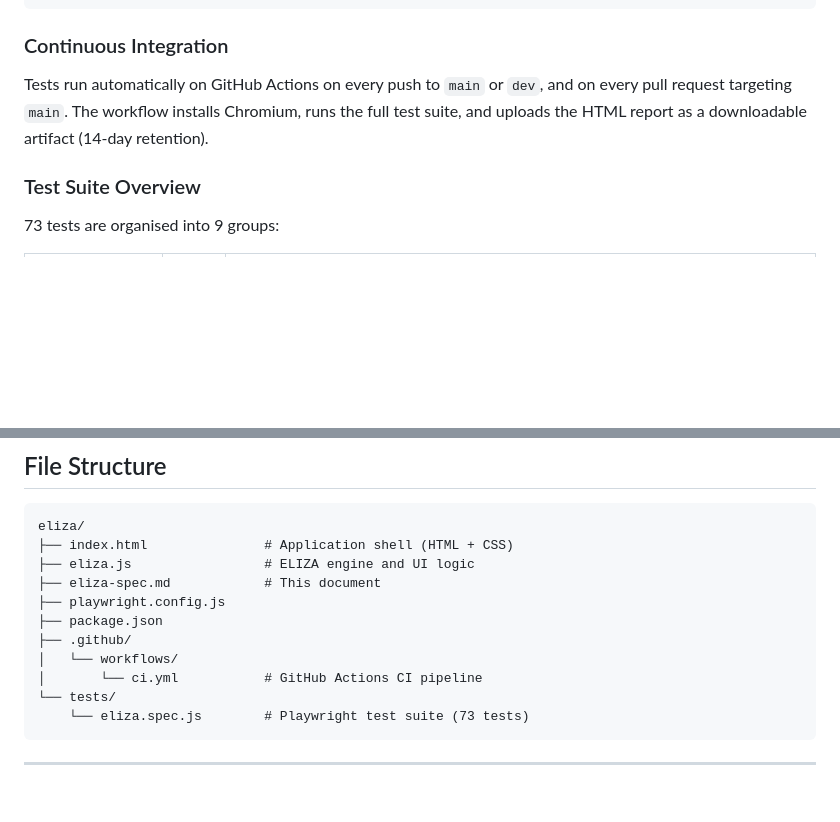
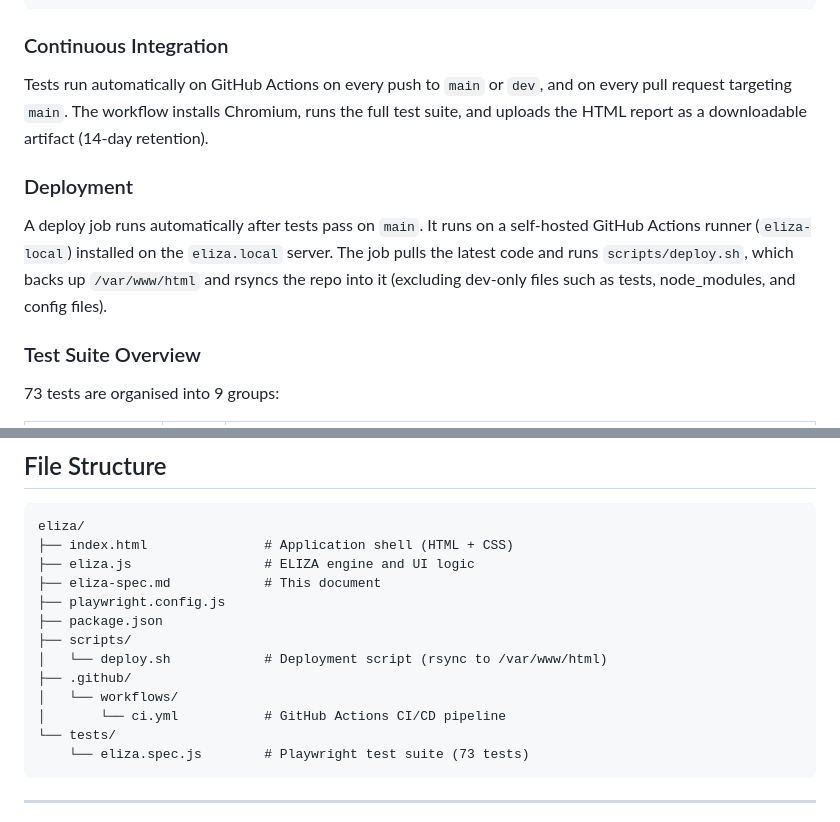
Before and after one commit to mamorrow1957/eliza, a Markdown page: eliza-spec.md, 2 parts joined by grey strips. Drawn GitHub-style; blank space fills up the shorter version.

Commit message:
Update spec: document deploy pipeline and self-hosted runner

````diff
--- a/eliza-spec.md
+++ b/eliza-spec.md
@@ -179,6 +179,10 @@ npm test
 
 Tests run automatically on GitHub Actions on every push to `main` or `dev`, and on every pull request targeting `main`. The workflow installs Chromium, runs the full test suite, and uploads the HTML report as a downloadable artifact (14-day retention).
 
+### Deployment
+
+A deploy job runs automatically after tests pass on `main`. It runs on a self-hosted GitHub Actions runner (`eliza-local`) installed on the `eliza.local` server. The job pulls the latest code and runs `scripts/deploy.sh`, which backs up `/var/www/html` and rsyncs the repo into it (excluding dev-only files such as tests, node_modules, and config files).
+
 ### Test Suite Overview
 
 73 tests are organised into 9 groups:
@@ -226,9 +230,11 @@ eliza/
 ├── eliza-spec.md            # This document
 ├── playwright.config.js
 ├── package.json
+├── scripts/
+│   └── deploy.sh            # Deployment script (rsync to /var/www/html)
 ├── .github/
 │   └── workflows/
-│       └── ci.yml           # GitHub Actions CI pipeline
+│       └── ci.yml           # GitHub Actions CI/CD pipeline
 └── tests/
     └── eliza.spec.js        # Playwright test suite (73 tests)
 ```
````
